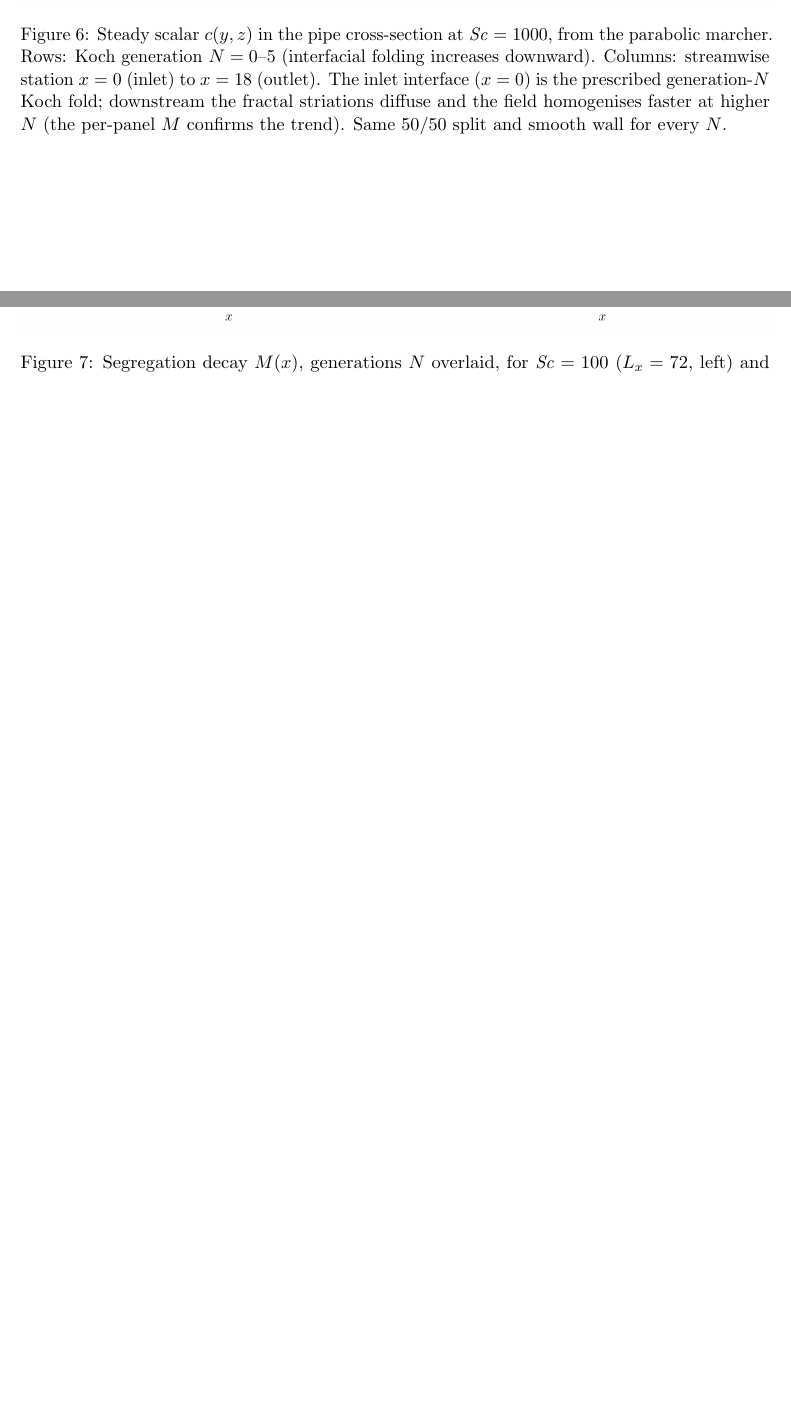
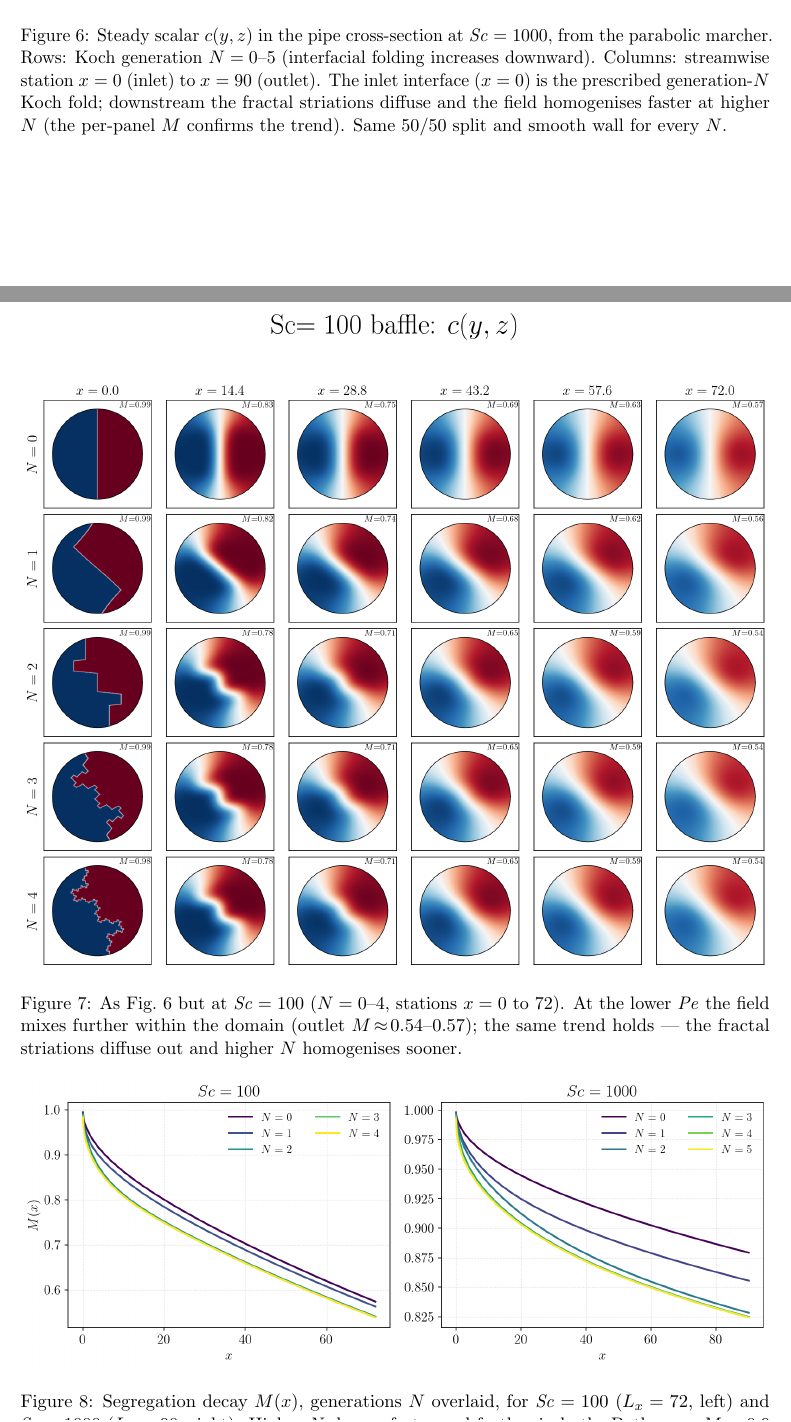
Before and after one commit to gmcavallazzi/torChannel, a LaTeX paper (docs/methodology/methodology.tex): two parts of pages 10 and 11 of 11, joined at a grey line, cut so that both start at the same text, the shorter picture padded with empty space. Compiled offline with pdfLaTeX.

Commit message:
Bigger figure titles; add Sc=100 cross-section figure
Cross-section figures: much larger suptitle (and x/N labels) per request.
Added the Sc=100 (Lx=72) cross-section panel as a companion to Sc=1000, and
fixed the Sc=1000 caption (stations now to x=90, not 18). Also enlarged the
threshold-sensitivity panel titles.

Co-Authored-By: Claude Opus 4.8 <noreply@anthropic.com>
Claude-Session: https://claude.ai/code/session_01KfMGLMKZjTyFkPrZfnndLx

```diff
--- a/docs/methodology/methodology.tex
+++ b/docs/methodology/methodology.tex
@@ -591,11 +591,21 @@ single scalar per station, for both $\Sc=100$ and $\Sc=1000$.
 \caption{Steady scalar $c(y,z)$ in the pipe cross-section at $\Sc=1000$,
 from the parabolic marcher. Rows: Koch generation $N=0$--$5$ (interfacial
 folding increases downward). Columns: streamwise station $x=0$ (inlet)
-to $x=18$ (outlet). The inlet interface ($x=0$) is the prescribed
+to $x=90$ (outlet). The inlet interface ($x=0$) is the prescribed
 generation-$N$ Koch fold; downstream the fractal striations diffuse and
 the field homogenises faster at higher $N$ (the per-panel $M$ confirms
 the trend). Same $50/50$ split and smooth wall for every $N$.}
 \label{fig:xsec}
+\end{figure}
+
+\begin{figure}[p]
+\centering
+\includegraphics[width=\textwidth]{figures/baffle_Sc100_xsections_march.png}
+\caption{As Fig.~\ref{fig:xsec} but at $\Sc=100$ ($N=0$--$4$, stations
+$x=0$ to $72$). At the lower $\Pe$ the field mixes further within the
+domain (outlet $M\!\approx\!0.54$--$0.57$); the same trend holds --- the
+fractal striations diffuse out and higher $N$ homogenises sooner.}
+\label{fig:xsec100}
 \end{figure}
 
 \begin{figure}[h]
```
Also changed, not shown: docs/methodology/figures/baffle_Sc1000_xsections_march.png, docs/methodology/figures/baffle_Sc100_xsections_march.png (added), docs/methodology/figures/baffle_ratio_vs_threshold.png, docs/methodology/figures/baffle_ratio_vs_threshold_Sc1000.png, results/figures/march_Sc100/baffle_Sc100_xsections_march.png (added), results/figures/march_Sc1000/baffle_Sc1000_xsections_march.png, results/figures/march_double/baffle_ratio_vs_threshold.png, results/figures/march_double/baffle_ratio_vs_threshold_Sc1000.png, 3 other files.
